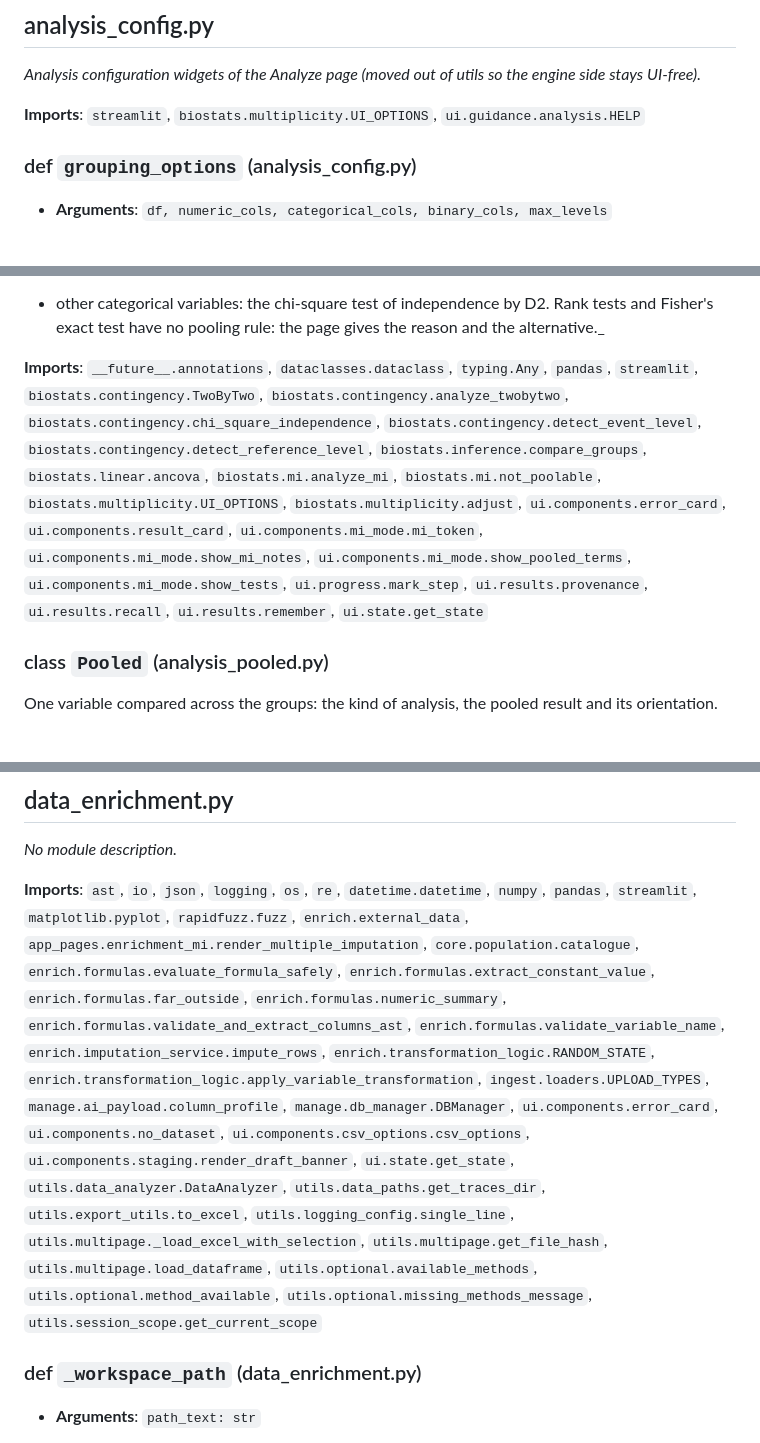
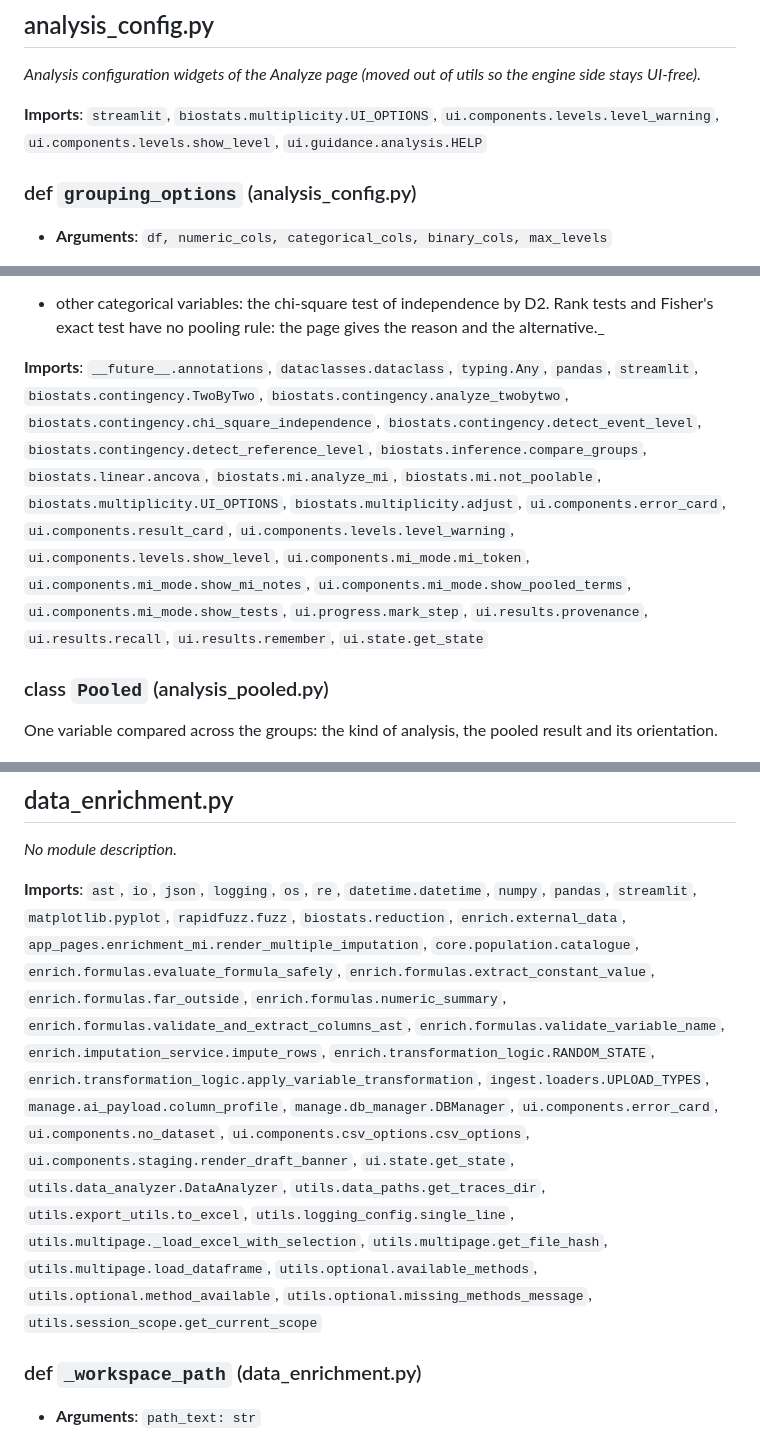
Before and after one commit to KarimELMERNISSI/Cohort-Studio, a Markdown page: documentation/developer/App_Pages.md, 3 parts joined by grey strips. Drawn GitHub-style.

```diff
--- a/documentation/developer/App_Pages.md
+++ b/documentation/developer/App_Pages.md
@@ -40,7 +40,7 @@ _AI quality page (administrators): RAG evaluation and embedding health._
 _Analysis configuration widgets of the Analyze page (moved out of utils so the engine side stays UI-free)._
 
 **Imports**:
-`streamlit`, `biostats.multiplicity.UI_OPTIONS`, `ui.guidance.analysis.HELP`
+`streamlit`, `biostats.multiplicity.UI_OPTIONS`, `ui.components.levels.level_warning`, `ui.components.levels.show_level`, `ui.guidance.analysis.HELP`
 
 ### def `grouping_options` (analysis_config.py)
 
@@ -240,7 +240,7 @@ Group comparison, per variable:
 Rank tests and Fisher's exact test have no pooling rule: the page gives the reason and the alternative._
 
 **Imports**:
-`__future__.annotations`, `dataclasses.dataclass`, `typing.Any`, `pandas`, `streamlit`, `biostats.contingency.TwoByTwo`, `biostats.contingency.analyze_twobytwo`, `biostats.contingency.chi_square_independence`, `biostats.contingency.detect_event_level`, `biostats.contingency.detect_reference_level`, `biostats.inference.compare_groups`, `biostats.linear.ancova`, `biostats.mi.analyze_mi`, `biostats.mi.not_poolable`, `biostats.multiplicity.UI_OPTIONS`, `biostats.multiplicity.adjust`, `ui.components.error_card`, `ui.components.result_card`, `ui.components.mi_mode.mi_token`, `ui.components.mi_mode.show_mi_notes`, `ui.components.mi_mode.show_pooled_terms`, `ui.components.mi_mode.show_tests`, `ui.progress.mark_step`, `ui.results.provenance`, `ui.results.recall`, `ui.results.remember`, `ui.state.get_state`
+`__future__.annotations`, `dataclasses.dataclass`, `typing.Any`, `pandas`, `streamlit`, `biostats.contingency.TwoByTwo`, `biostats.contingency.analyze_twobytwo`, `biostats.contingency.chi_square_independence`, `biostats.contingency.detect_event_level`, `biostats.contingency.detect_reference_level`, `biostats.inference.compare_groups`, `biostats.linear.ancova`, `biostats.mi.analyze_mi`, `biostats.mi.not_poolable`, `biostats.multiplicity.UI_OPTIONS`, `biostats.multiplicity.adjust`, `ui.components.error_card`, `ui.components.result_card`, `ui.components.levels.level_warning`, `ui.components.levels.show_level`, `ui.components.mi_mode.mi_token`, `ui.components.mi_mode.show_mi_notes`, `ui.components.mi_mode.show_pooled_terms`, `ui.components.mi_mode.show_tests`, `ui.progress.mark_step`, `ui.results.provenance`, `ui.results.recall`, `ui.results.remember`, `ui.state.get_state`
 
 ### class `Pooled` (analysis_pooled.py)
 
@@ -446,7 +447,7 @@ _Analyze page: hypothesis tests, epidemiological measures, ANCOVA, power, z-scor
 _No module description._
 
 **Imports**:
-`ast`, `io`, `json`, `logging`, `os`, `re`, `datetime.datetime`, `numpy`, `pandas`, `streamlit`, `matplotlib.pyplot`, `rapidfuzz.fuzz`, `enrich.external_data`, `app_pages.enrichment_mi.render_multiple_imputation`, `core.population.catalogue`, `enrich.formulas.evaluate_formula_safely`, `enrich.formulas.extract_constant_value`, `enrich.formulas.far_outside`, `enrich.formulas.numeric_summary`, `enrich.formulas.validate_and_extract_columns_ast`, `enrich.formulas.validate_variable_name`, `enrich.imputation_service.impute_rows`, `enrich.transformation_logic.RANDOM_STATE`, `enrich.transformation_logic.apply_variable_transformation`, `ingest.loaders.UPLOAD_TYPES`, `manage.ai_payload.column_profile`, `manage.db_manager.DBManager`, `ui.components.error_card`, `ui.components.no_dataset`, `ui.components.csv_options.csv_options`, `ui.components.staging.render_draft_banner`, `ui.state.get_state`, `utils.data_analyzer.DataAnalyzer`, `utils.data_paths.get_traces_dir`, `utils.export_utils.to_excel`, `utils.logging_config.single_line`, `utils.multipage._load_excel_with_selection`, `utils.multipage.get_file_hash`, `utils.multipage.load_dataframe`, `utils.optional.available_methods`, `utils.optional.method_available`, `utils.optional.missing_methods_message`, `utils.session_scope.get_current_scope`
+`ast`, `io`, `json`, `logging`, `os`, `re`, `datetime.datetime`, `numpy`, `pandas`, `streamlit`, `matplotlib.pyplot`, `rapidfuzz.fuzz`, `biostats.reduction`, `enrich.external_data`, `app_pages.enrichment_mi.render_multiple_imputation`, `core.population.catalogue`, `enrich.formulas.evaluate_formula_safely`, `enrich.formulas.extract_constant_value`, `enrich.formulas.far_outside`, `enrich.formulas.numeric_summary`, `enrich.formulas.validate_and_extract_columns_ast`, `enrich.formulas.validate_variable_name`, `enrich.imputation_service.impute_rows`, `enrich.transformation_logic.RANDOM_STATE`, `enrich.transformation_logic.apply_variable_transformation`, `ingest.loaders.UPLOAD_TYPES`, `manage.ai_payload.column_profile`, `manage.db_manager.DBManager`, `ui.components.error_card`, `ui.components.no_dataset`, `ui.components.csv_options.csv_options`, `ui.components.staging.render_draft_banner`, `ui.state.get_state`, `utils.data_analyzer.DataAnalyzer`, `utils.data_paths.get_traces_dir`, `utils.export_utils.to_excel`, `utils.logging_config.single_line`, `utils.multipage._load_excel_with_selection`, `utils.multipage.get_file_hash`, `utils.multipage.load_dataframe`, `utils.optional.available_methods`, `utils.optional.method_available`, `utils.optional.missing_methods_message`, `utils.session_scope.get_current_scope`
 
 ### def `_workspace_path` (data_enrichment.py)
 
```
Also changed, not shown: other parts of documentation/developer/App_Pages.md (+97 -2 lines), documentation/developer/Enrichment_Modules.md (+1 -1 lines), documentation/developer/Utilities.md (+5 -13 lines).
